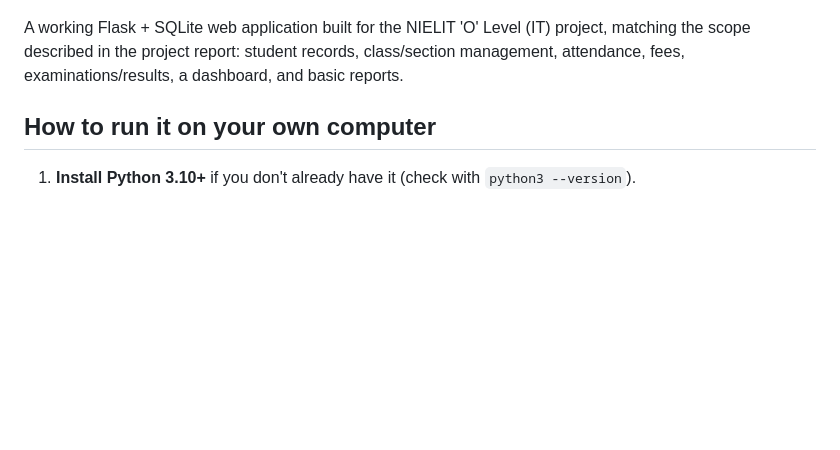
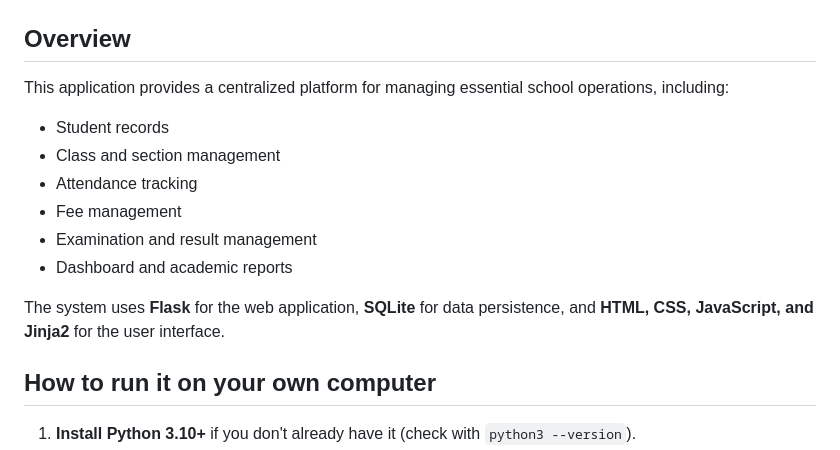
Before and after one commit to Ajayadav97/school-management-system-flask, a Markdown page: README.md, the part around the change. GitHub-like rendering; blank space fills up the shorter version.

```diff
--- a/README.md
+++ b/README.md
@@ -5,10 +5,18 @@
 ![Dashboard](screenshots/updated_dashboard.png)
 ![Student Management](screenshots/Testresults.png)
 
-A working Flask + SQLite web application built for the NIELIT 'O' Level (IT)
-project, matching the scope described in the project report: student
-records, class/section management, attendance, fees, examinations/results,
-a dashboard, and basic reports.
+## Overview
+
+This application provides a centralized platform for managing essential school operations, including:
+
+- Student records
+- Class and section management
+- Attendance tracking
+- Fee management
+- Examination and result management
+- Dashboard and academic reports
+
+The system uses **Flask** for the web application, **SQLite** for data persistence, and **HTML, CSS, JavaScript, and Jinja2** for the user interface.
 
 ## How to run it on your own computer
 
```
